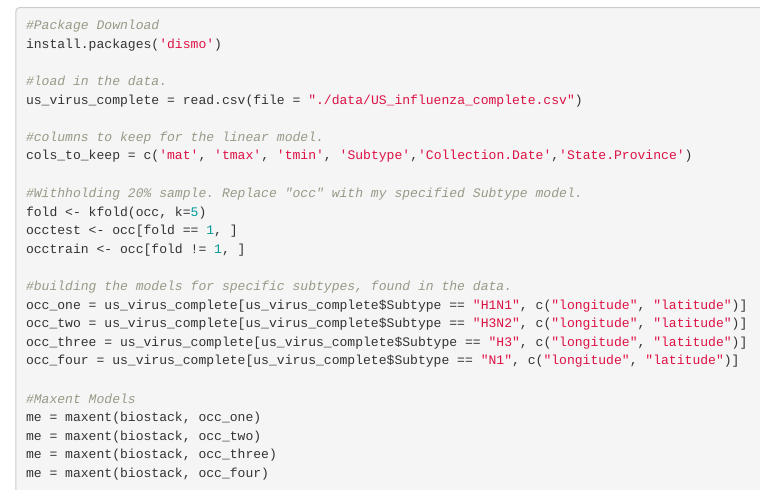
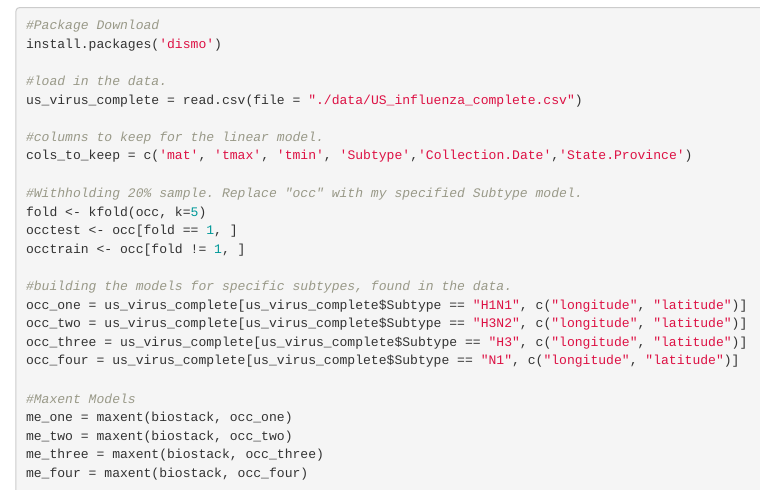
Before and after one commit to tswilkin/Influenza-Quant-Project, an R Markdown document (scripts/influenza_project.Rmd): the page in a window 1100 px wide, from 2040 px down. Rendered offline with R 4.5, knitr and Pandoc, with nearby package versions; the code chunks are not run, so their results and figures are left out.

Commit message:
fixed maxent models

```diff
--- a/scripts/influenza_project.Rmd
+++ b/scripts/influenza_project.Rmd
@@ -127,7 +127,7 @@ occ_three = us_virus_complete[us_virus_complete$Subtype == "H3", c("longitude",
 occ_four = us_virus_complete[us_virus_complete$Subtype == "N1", c("longitude", "latitude")]
 
 #Maxent Models
-me = maxent(biostack, occ_one)
-me = maxent(biostack, occ_two)
-me = maxent(biostack, occ_three)
-me = maxent(biostack, occ_four)
+me_one = maxent(biostack, occ_one)
+me_two = maxent(biostack, occ_two)
+me_three = maxent(biostack, occ_three)
+me_four = maxent(biostack, occ_four)
```
